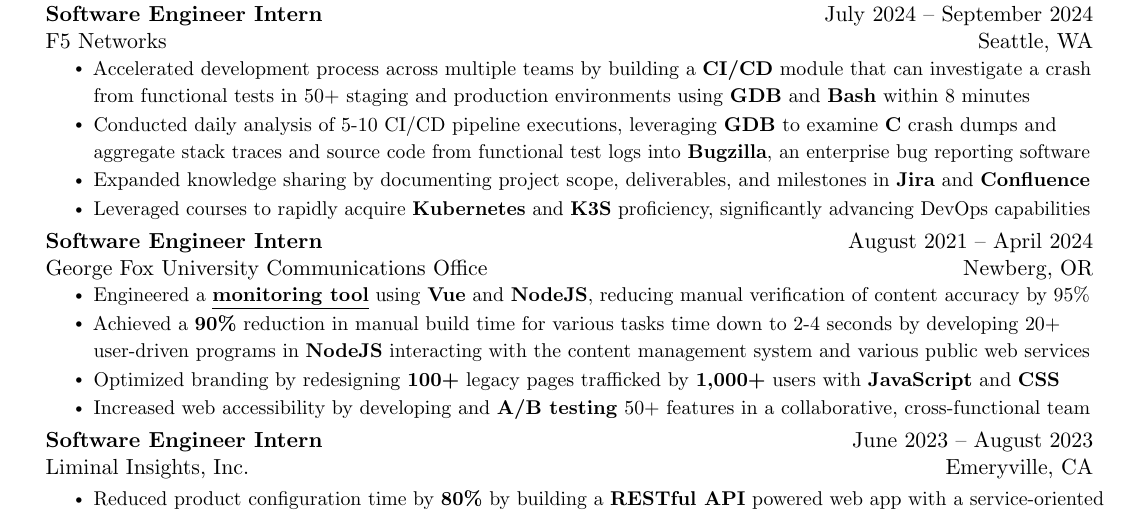
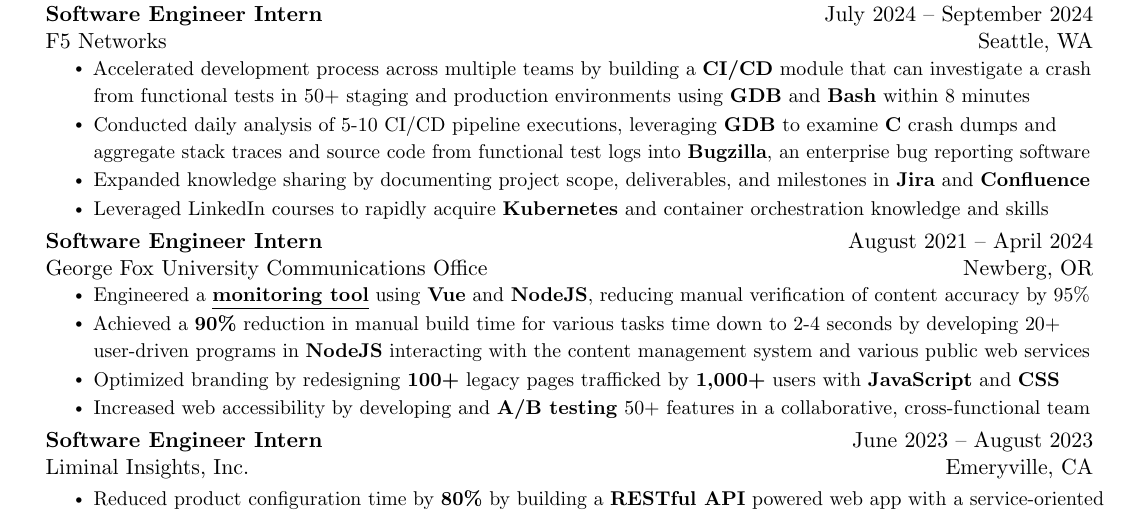
Before and after one commit to HarryZ10/resume, a LaTeX document (main.tex, which reads layout/sections/experience.tex): part of the page, cut so that both start at the same text. Compiled offline with pdfLaTeX.

Commit message:
fix: k3s bullet point

```diff
--- a/layout/sections/experience.tex
+++ b/layout/sections/experience.tex
@@ -8,7 +8,7 @@
         \resumeItem{Accelerated development process across multiple teams by building a \textbf{CI/CD} module that can investigate a crash from functional tests in 50+ staging and production environments using \textbf{GDB} and \textbf{Bash} within 8 minutes}
         \resumeItem{Conducted daily analysis of 5-10 CI/CD pipeline executions, leveraging \textbf{GDB} to examine \textbf{C} crash dumps and aggregate stack traces and source code from functional test logs into \textbf{Bugzilla}, an enterprise bug reporting software}
         \resumeItem{Expanded knowledge sharing by documenting project scope, deliverables, and milestones in \textbf{Jira} and \textbf{Confluence}}
-        \resumeItem{Leveraged courses to rapidly acquire \textbf{Kubernetes} and \textbf{K3S} proficiency, significantly advancing DevOps capabilities}
+        \resumeItem{Leveraged LinkedIn courses to rapidly acquire \textbf{Kubernetes} and container orchestration knowledge and skills}
       \resumeItemListEnd
 
     \resumeSubheading
```
Also changed, not shown: Zhu_Harry_Resume.pdf.
